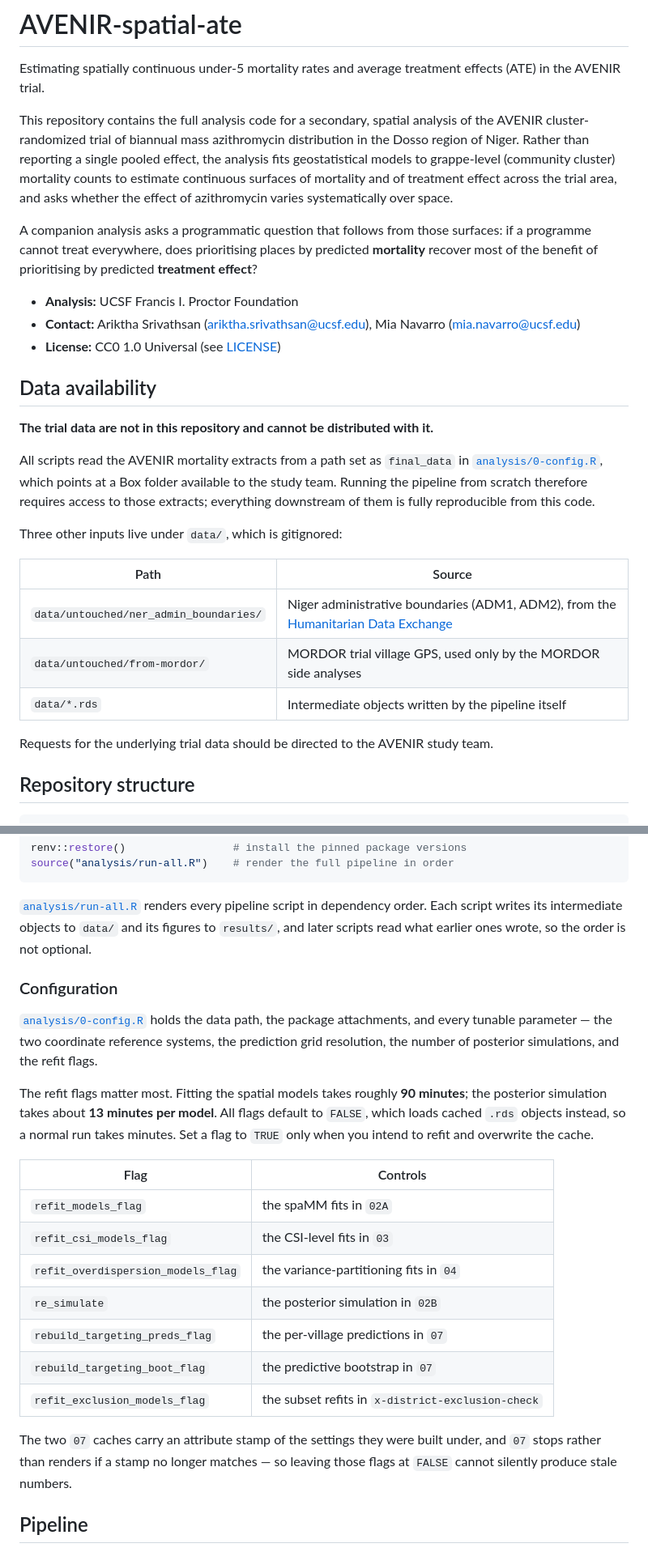
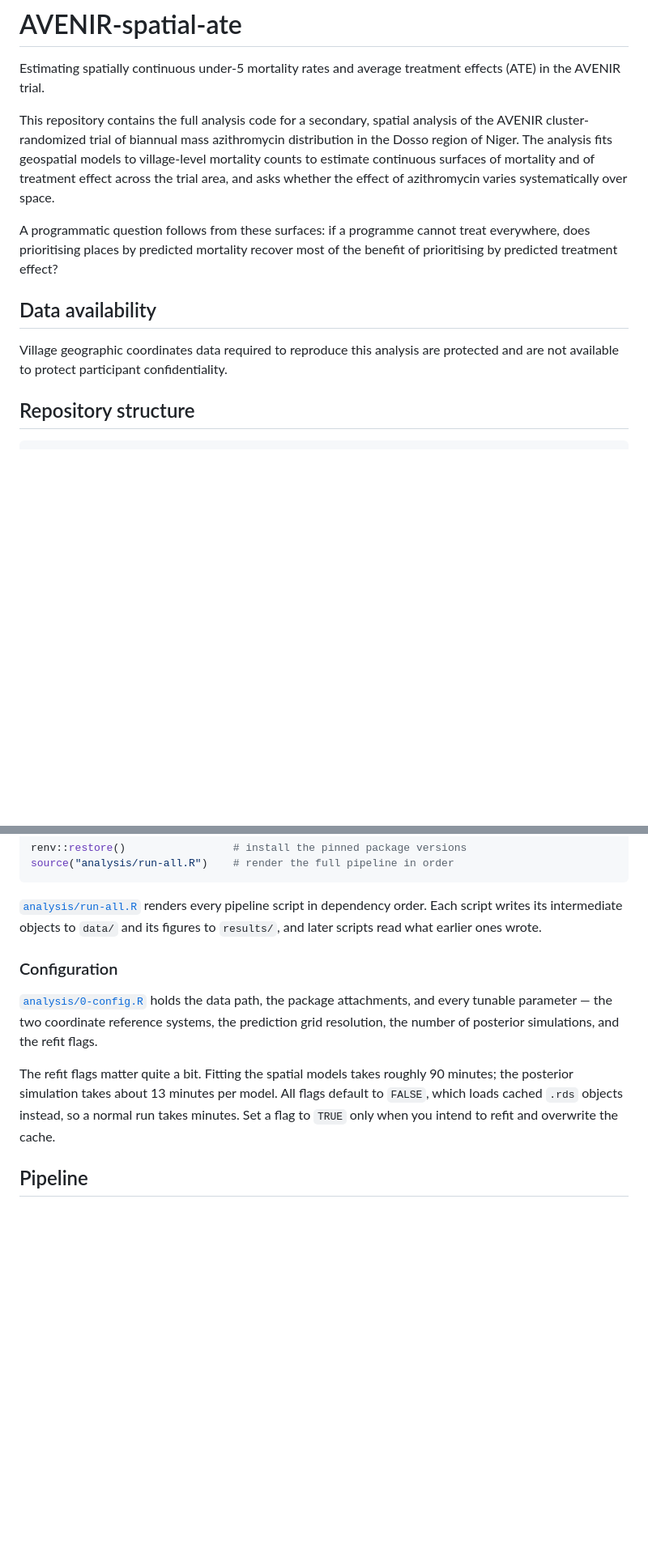
Before and after one commit to proctor-ucsf/AVENIR-spatial-ate, a Markdown page: README.md, 2 parts joined by grey strips. Shown at 81% size. GitHub-like rendering; blank space fills up the shorter version.

```diff
--- a/README.md
+++ b/README.md
@@ -5,41 +5,19 @@ effects (ATE) in the AVENIR trial.
 
 This repository contains the full analysis code for a secondary, spatial
 analysis of the AVENIR cluster-randomized trial of biannual mass azithromycin
-distribution in the Dosso region of Niger. Rather than reporting a single
-pooled effect, the analysis fits geostatistical models to grappe-level
-(community cluster) mortality counts to estimate continuous surfaces of
+distribution in the Dosso region of Niger. The analysis fits geospatial models
+to village-level mortality counts to estimate continuous surfaces of
 mortality and of treatment effect across the trial area, and asks whether the
 effect of azithromycin varies systematically over space.
 
-A companion analysis asks a programmatic question that follows from those
-surfaces: if a programme cannot treat everywhere, does prioritising places by
-predicted **mortality** recover most of the benefit of prioritising by
-predicted **treatment effect**?
-
-- **Analysis:** UCSF Francis I. Proctor Foundation
-- **Contact:** Ariktha Srivathsan (ariktha.srivathsan@ucsf.edu), Mia Navarro (mia.navarro@ucsf.edu)
-- **License:** CC0 1.0 Universal (see [LICENSE](LICENSE))
+A programmatic question follows from these surfaces: if a programme cannot treat
+everywhere, does prioritising places by predicted mortality recover most of the
+benefit of prioritising by predicted treatment effect?
 
 ## Data availability
 
-**The trial data are not in this repository and cannot be distributed with it.**
-
-All scripts read the AVENIR mortality extracts from a path set as `final_data`
-in [`analysis/0-config.R`](analysis/0-config.R), which points at a Box folder
-available to the study team. Running the pipeline from scratch therefore
-requires access to those extracts; everything downstream of them is fully
-reproducible from this code.
-
-Three other inputs live under `data/`, which is gitignored:
-
-| Path | Source |
-|---|---|
-| `data/untouched/ner_admin_boundaries/` | Niger administrative boundaries (ADM1, ADM2), from the [Humanitarian Data Exchange](https://data.humdata.org/dataset/cod-ab-ner) |
-| `data/untouched/from-mordor/` | MORDOR trial village GPS, used only by the MORDOR side analyses |
-| `data/*.rds` | Intermediate objects written by the pipeline itself |
-
-Requests for the underlying trial data should be directed to the AVENIR study
-team.
+Village geographic coordinates data required to reproduce this analysis are
+protected and are not available to protect participant confidentiality.
 
 ## Repository structure
 
@@ -72,8 +50,7 @@ source("analysis/run-all.R")    # render the full pipeline in order
 
 [`analysis/run-all.R`](analysis/run-all.R) renders every pipeline script in
 dependency order. Each script writes its intermediate objects to `data/` and
-its figures to `results/`, and later scripts read what earlier ones wrote, so
-the order is not optional.
+its figures to `results/`, and later scripts read what earlier ones wrote.
 
 ### Configuration
 
@@ -82,25 +59,11 @@ attachments, and every tunable parameter — the two coordinate reference system
 the prediction grid resolution, the number of posterior simulations, and the
 refit flags.
 
-The refit flags matter most. Fitting the spatial models takes roughly **90
-minutes**; the posterior simulation takes about **13 minutes per model**. All
+The refit flags matter quite a bit. Fitting the spatial models takes roughly 90
+minutes; the posterior simulation takes about 13 minutes per model. All
 flags default to `FALSE`, which loads cached `.rds` objects instead, so a
 normal run takes minutes. Set a flag to `TRUE` only when you intend to refit
 and overwrite the cache.
-
-| Flag | Controls |
-|---|---|
-| `refit_models_flag` | the spaMM fits in `02A` |
-| `refit_csi_models_flag` | the CSI-level fits in `03` |
-| `refit_overdispersion_models_flag` | the variance-partitioning fits in `04` |
-| `re_simulate` | the posterior simulation in `02B` |
-| `rebuild_targeting_preds_flag` | the per-village predictions in `07` |
-| `rebuild_targeting_boot_flag` | the predictive bootstrap in `07` |
-| `refit_exclusion_models_flag` | the subset refits in `x-district-exclusion-check` |
-
-The two `07` caches carry an attribute stamp of the settings they were built
-under, and `07` stops rather than renders if a stamp no longer matches — so
-leaving those flags at `FALSE` cannot silently produce stale numbers.
 
 ## Pipeline
 
```
Also changed, not shown: other parts of README.md (+1 -18 lines).
